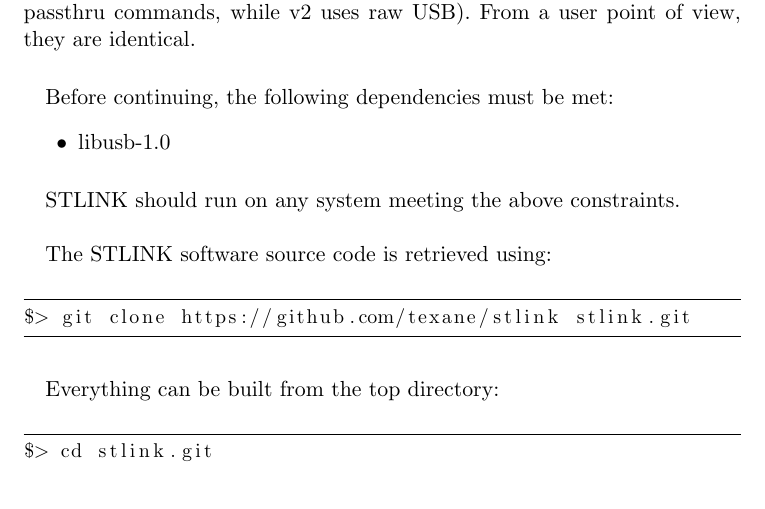
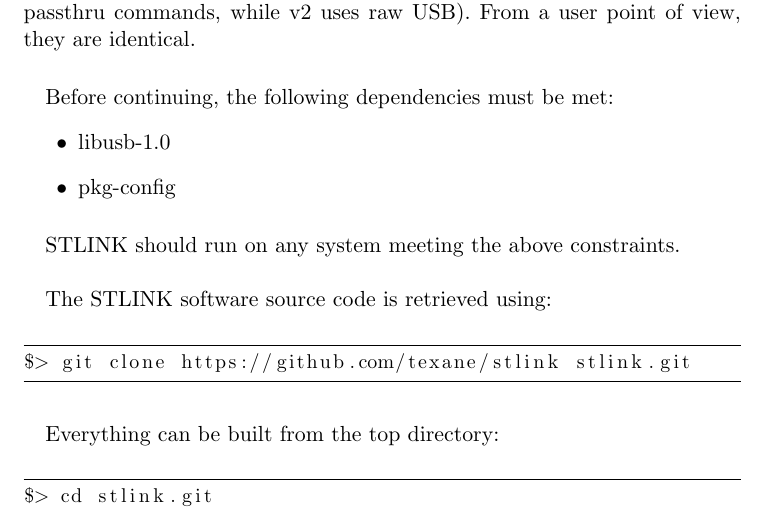
Before and after one commit to stlink-org/stlink, a LaTeX document (doc/tutorial/tutorial.tex): part of page 5 of 11, cut so that both start at the same text. Compiled offline with pdfLaTeX.

Commit message:
Add pkg-config to the list of requirements.

```diff
--- a/doc/tutorial/tutorial.tex
+++ b/doc/tutorial/tutorial.tex
@@ -60,6 +60,7 @@
 Before continuing, the following dependencies must be met:
 \begin{itemize}
 \item libusb-1.0
+\item pkg-config
 \end{itemize}
 
 \paragraph{}
```
Also changed, not shown: doc/tutorial/tutorial.pdf, 1 other file.
